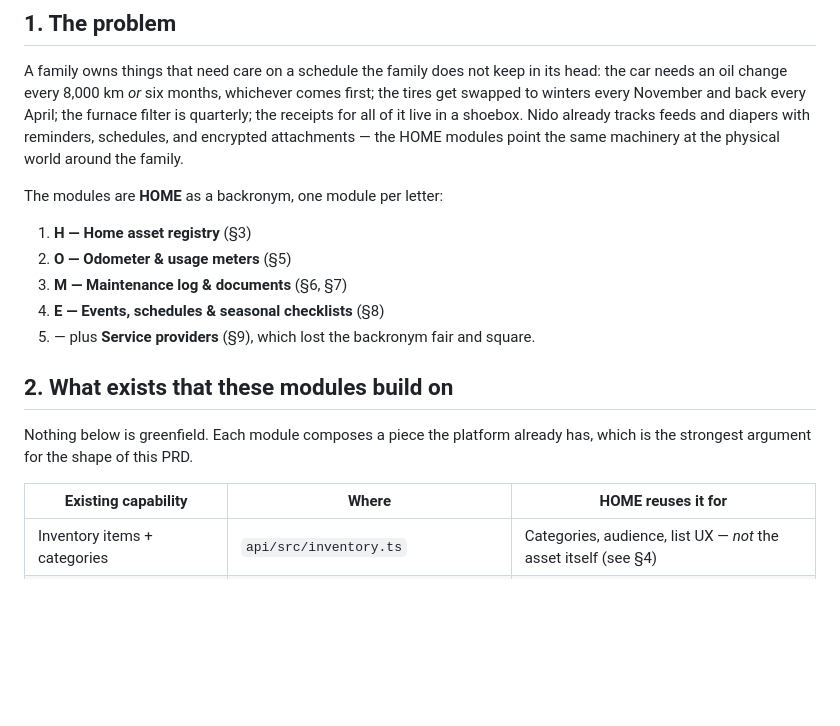
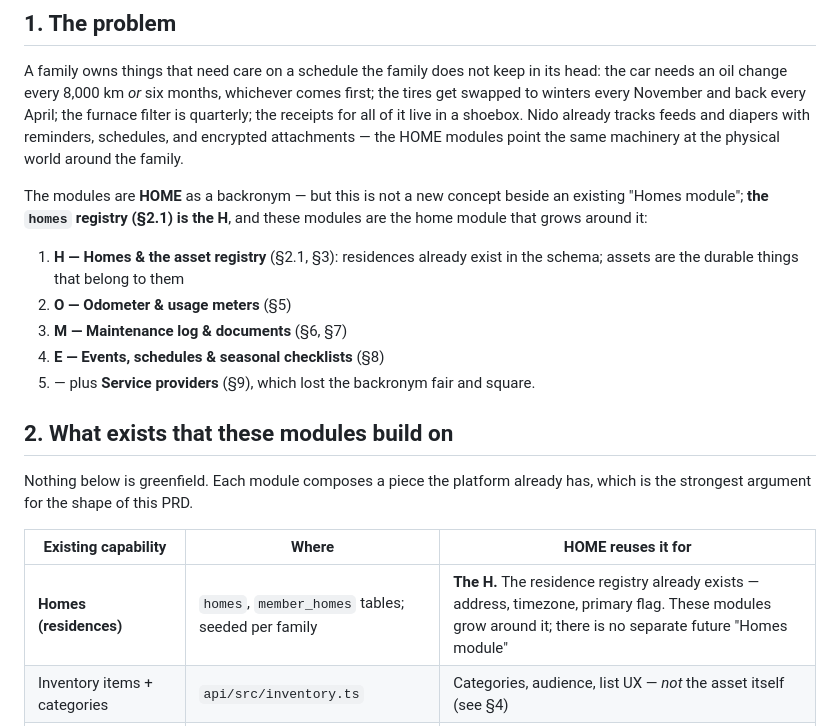
Before and after one commit to stewartshea/nido, a Markdown page: docs/home-modules-prd.md, the part around one of its changes. Rendered like a GitHub page; blank space fills up the shorter version.

```diff
--- a/docs/home-modules-prd.md
+++ b/docs/home-modules-prd.md
@@ -21,9 +21,12 @@ shoebox. Nido already tracks feeds and diapers with reminders, schedules, and
 encrypted attachments — the HOME modules point the same machinery at the
 physical world around the family.
 
-The modules are **HOME** as a backronym, one module per letter:
+The modules are **HOME** as a backronym — but this is not a new concept
+beside an existing "Homes module"; **the `homes` registry (§2.1) is the H**,
+and these modules are the home module that grows around it:
 
-1. **H — Home asset registry** (§3)
+1. **H — Homes & the asset registry** (§2.1, §3): residences already exist
+   in the schema; assets are the durable things that belong to them
 2. **O — Odometer & usage meters** (§5)
 3. **M — Maintenance log & documents** (§6, §7)
 4. **E — Events, schedules & seasonal checklists** (§8)
@@ -36,6 +39,7 @@ has, which is the strongest argument for the shape of this PRD.
 
 | Existing capability | Where | HOME reuses it for |
 | --- | --- | --- |
+| **Homes (residences)** | `homes`, `member_homes` tables; seeded per family | **The H.** The residence registry already exists — address, timezone, primary flag. These modules grow around it; there is no separate future "Homes module" |
 | Inventory items + categories | `api/src/inventory.ts` | Categories, audience, list UX — *not* the asset itself (see §4) |
 | Reminder conditions | `api/src/reminder-conditions.ts` | Schedule triggers read the same condition grammar |
 | Scheduler + email digests | `api/src/scheduler.ts`, `notifications.ts` | Maintenance reminders ride the existing timer loop |
```
Also changed, not shown: other parts of docs/home-modules-prd.md (+33 -5 lines), GLOSSARY.md (+18 -8 lines).
